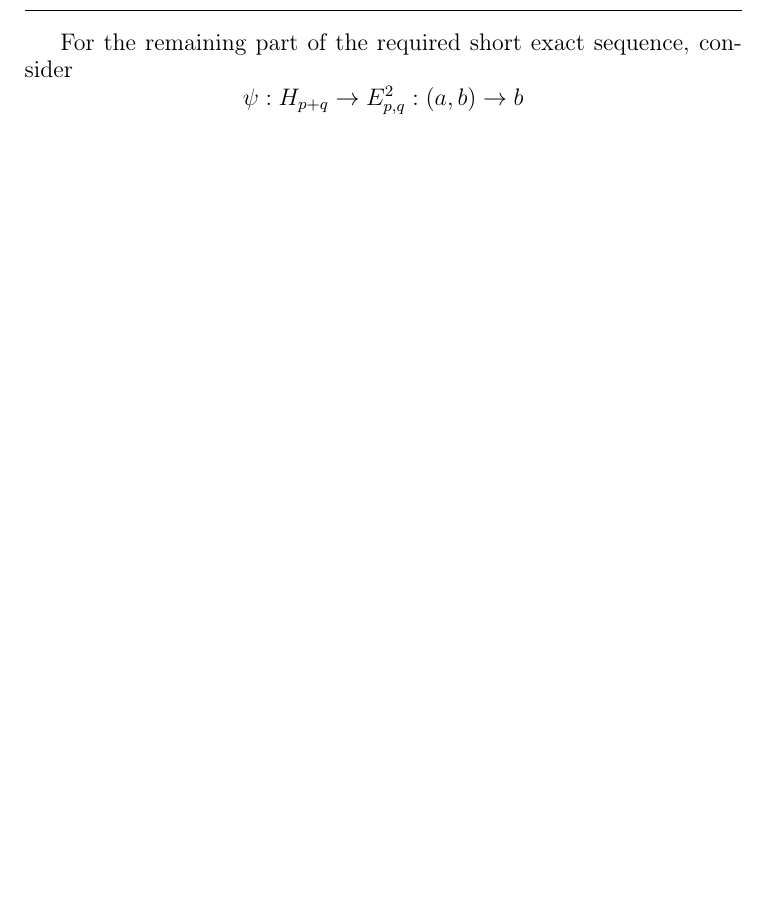
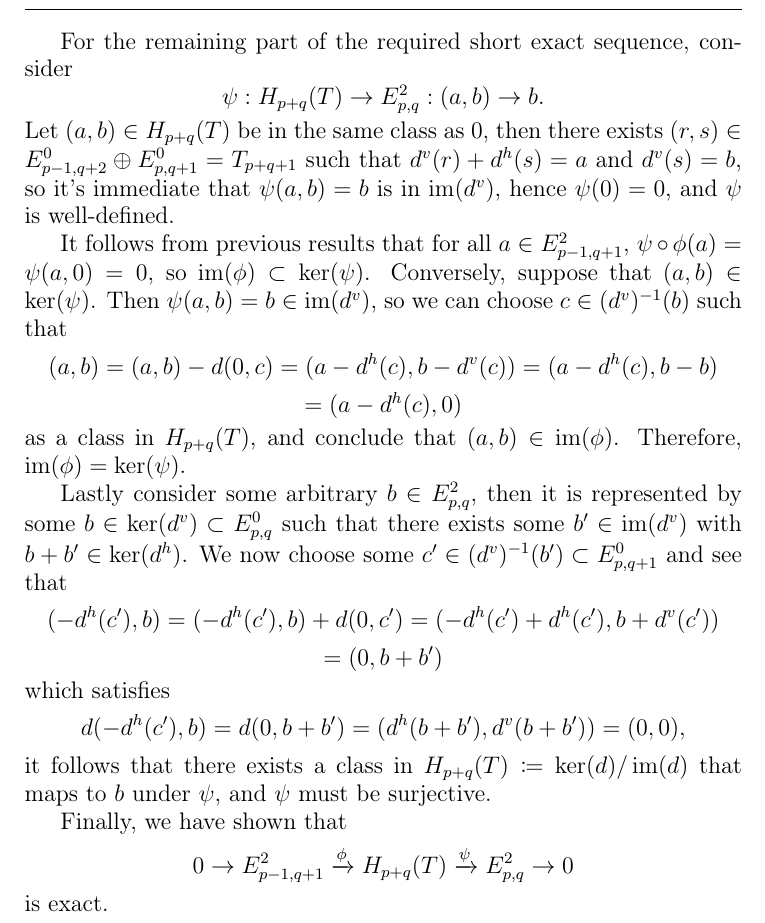
Before and after one commit to pronkedelic/weibel-intro-hom-alg, a LaTeX book (main.tex, which reads ch - Copy (5)/sec - Copy/subsec - Copy/subsec.tex): part of page 34 of 41, cut so that both start at the same text, the shorter picture padded with empty space. Compiled offline with pdfLaTeX.

Commit message:
finished Ex. 5.1.1

```diff
--- a/ch - Copy (5)/sec - Copy/subsec - Copy/subsec.tex
+++ b/ch - Copy (5)/sec - Copy/subsec - Copy/subsec.tex
@@ -23,4 +23,21 @@ Now, suppose that $\phi(a)=0$, then $(a,0)\in\im(d)$, so there exist $a'\in\im(d
 so it follows that $d^v(a)=0$. We have established that $a\in\ker(d^v)$ and on the page $E^1_{\bullet,\bullet}$, $a=a-a'\in\im(d^h)$, so on the page $E^2_{\bullet,\bullet}$, $a=0$, hence $\phi$ is injective.
 
 For the remaining part of the required short exact sequence, consider
-\[\psi:H_{p+q}\ra E^2_{p,q}:(a,b)\ra b\]
+\[\psi:H_{p+q}(T)\to E^2_{p,q}:(a,b)\to b.\]
+Let $(a,b)\in H_{p+q}(T)$ be in the same class as 0, then there exists $(r,s)\in E^0_{p-1,q+2}\oplus E^0_{p,q+1}=T_{p+q+1}$ such that $d^v(r)+d^h(s)=a$ and $d^v(s)=b$, so it's immediate that $\psi(a,b)=b$ is in $\im(d^v)$, hence $\psi(0)=0$, and $\psi$ is well-defined.
+
+It follows from previous results that for all $a\in E^2_{p-1,q+1}$, $\psi\circ\phi(a)=\psi(a,0)=0$, so $\im(\phi)\subset\ker(\psi)$. Conversely, suppose that $(a,b)\in\ker(\psi)$. Then $\psi(a,b)=b\in\im(d^v)$, so we can choose $c\in (d^v)^{-1}(b)$ such that
+\[(a,b)=(a,b)-d(0,c)=(a-d^h(c),b-d^v(c))=(a-d^h(c),b-b)\]
+\[=(a-d^h(c),0)\]
+as a class in $H_{p+q}(T)$, and conclude that $(a,b)\in\im(\phi)$. Therefore, $\im(\phi)=\ker(\psi)$.
+
+Lastly consider some arbitrary $b\in E^2_{p,q}$, then it is represented by some $b\in\ker(d^v)\subset E^0_{p,q}$ such that there exists some $b'\in\im(d^v)$ with $b+b'\in\ker(d^h)$. We now choose some $c'\in(d^v)^{-1}(b')\subset E^0_{p,q+1}$ and see that
+\[(-d^h(c'),b)=(-d^h(c'),b)+d(0,c')=(-d^h(c')+d^h(c'),b+d^v(c'))\]
+\[=(0,b+b')\]
+which satisfies
+\[d(-d^h(c'),b)=d(0,b+b')=(d^h(b+b'),d^v(b+b'))=(0,0),\]
+it follows that there exists a class in $H_{p+q}(T)\coloneqq\ker(d)/\im(d)$ that maps to $b$ under $\psi$, and $\psi$ must be surjective.
+
+Finally, we have shown that
+\[0\to E^2_{p-1,q+1}\xrightarrow{\phi}H_{p+q}(T)\xrightarrow{\psi}E^2_{p,q}\to0\]
+is exact.
```
Also changed, not shown: main.pdf, ch - Copy (5)/sec - Copy/subsec - Copy/subsec.tex (2 more changed lines).
